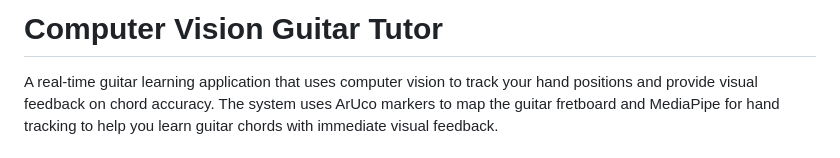
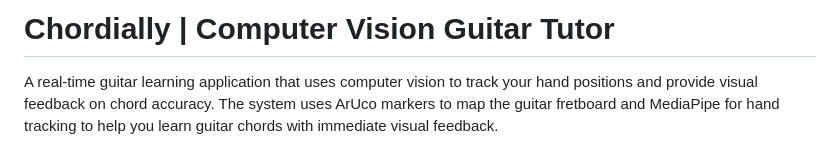
Before and after one commit to nathanchiu05/Computer-Vision-Guitar-Tutor, a Markdown page: README.md, the part around the change. GitHub-like rendering.

```diff
--- a/README.md
+++ b/README.md
@@ -1,4 +1,4 @@
-# Computer Vision Guitar Tutor
+# Chordially | Computer Vision Guitar Tutor
 
 A real-time guitar learning application that uses computer vision to track your hand positions and provide visual feedback on chord accuracy. The system uses ArUco markers to map the guitar fretboard and MediaPipe for hand tracking to help you learn guitar chords with immediate visual feedback.
 
```
